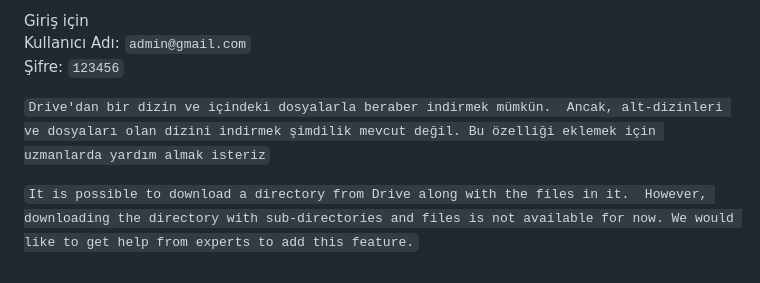
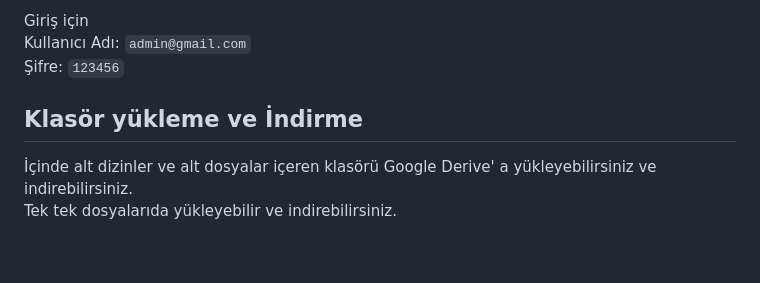
Before and after one commit to Ademgenc53/github_webyonetimi, a Markdown page: README.md, the part around the change. GitHub-like rendering.

```diff
--- a/README.md
+++ b/README.md
@@ -49,12 +49,6 @@ Giriş için<br />
 Kullanıcı Adı: `admin@gmail.com`<br />
 Şifre: `123456`<br />
 
-`
-Drive'dan bir dizin ve içindeki dosyalarla beraber indirmek mümkün.
-Ancak, alt-dizinleri ve dosyaları olan dizini indirmek şimdilik mevcut değil. Bu özelliği eklemek için uzmanlarda yardım almak isteriz
-`
-
-`
-It is possible to download a directory from Drive along with the files in it.
-However, downloading the directory with sub-directories and files is not available for now. We would like to get help from experts to add this feature.
-`
+## Klasör yükleme ve İndirme<br />
+İçinde alt dizinler ve alt dosyalar içeren klasörü Google Derive' a yükleyebilirsiniz ve indirebilirsiniz.<br />
+Tek tek dosyalarıda yükleyebilir ve indirebilirsiniz.
```
